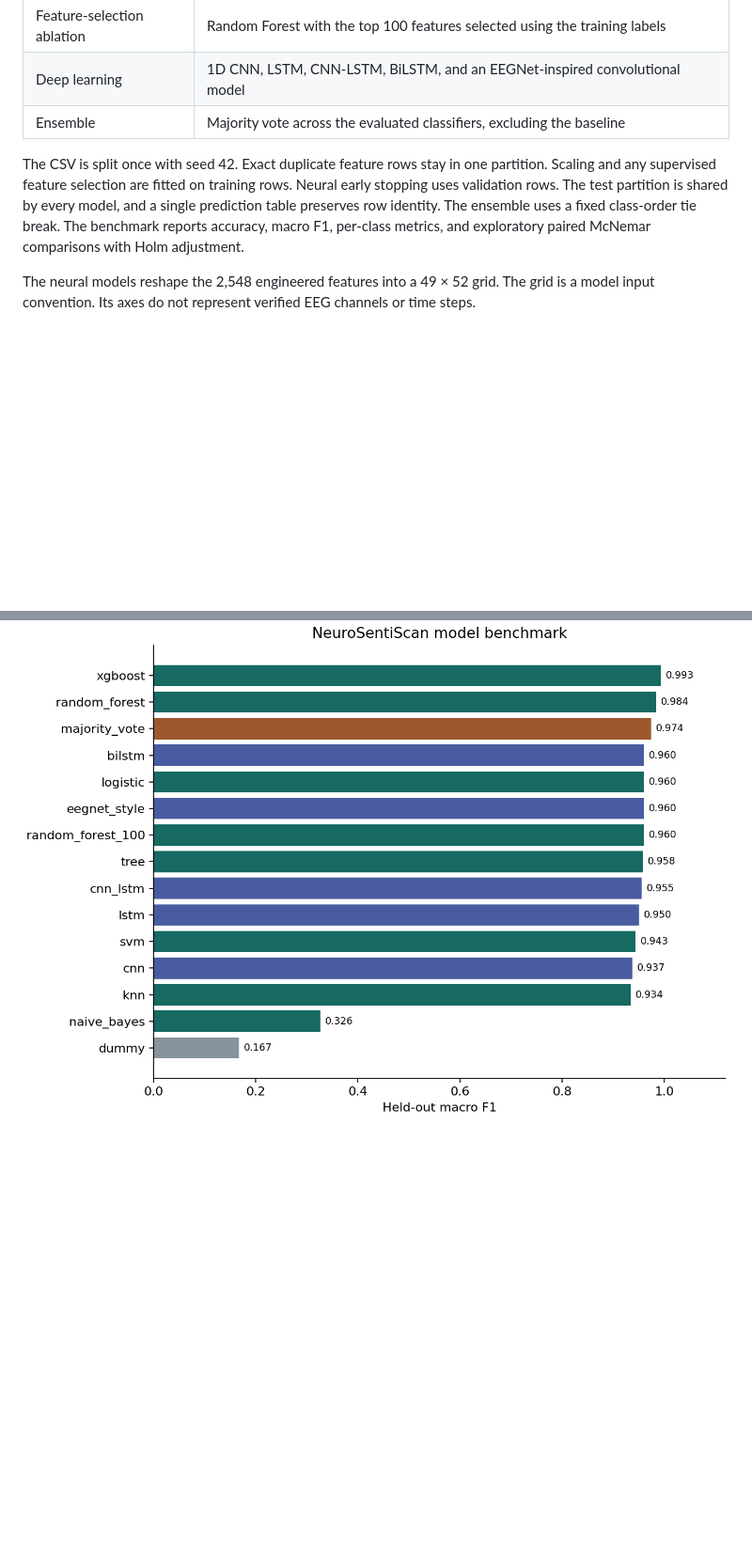
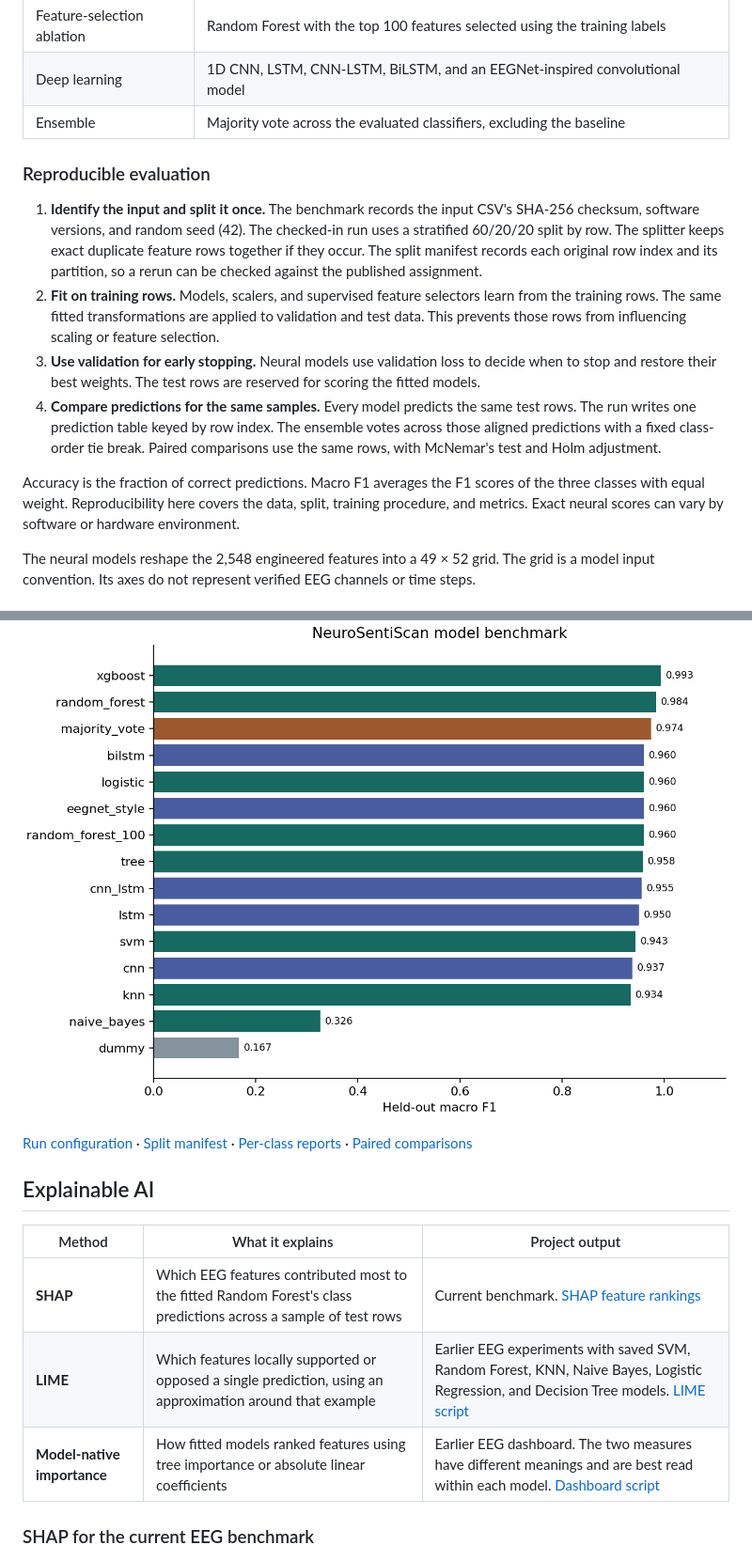
Before and after one commit to rakshakdatta/NeurosentiScan, a Markdown page: README.md, 2 parts joined by grey strips. Shown at 94% size. Rendered like a GitHub page; blank space fills up the shorter version.

```diff
--- a/README.md
+++ b/README.md
@@ -12,7 +12,14 @@ A reproducible benchmark for three-class EEG emotion classification. The project
 | Deep learning | 1D CNN, LSTM, CNN-LSTM, BiLSTM, and an EEGNet-inspired convolutional model |
 | Ensemble | Majority vote across the evaluated classifiers, excluding the baseline |
 
-The CSV is split once with seed 42. Exact duplicate feature rows stay in one partition. Scaling and any supervised feature selection are fitted on training rows. Neural early stopping uses validation rows. The test partition is shared by every model, and a single prediction table preserves row identity. The ensemble uses a fixed class-order tie break. The benchmark reports accuracy, macro F1, per-class metrics, and exploratory paired McNemar comparisons with Holm adjustment.
+### Reproducible evaluation
+
+1. **Identify the input and split it once.** The benchmark records the input CSV's SHA-256 checksum, software versions, and random seed (42). The checked-in run uses a stratified 60/20/20 split by row. The splitter keeps exact duplicate feature rows together if they occur. The split manifest records each original row index and its partition, so a rerun can be checked against the published assignment.
+2. **Fit on training rows.** Models, scalers, and supervised feature selectors learn from the training rows. The same fitted transformations are applied to validation and test data. This prevents those rows from influencing scaling or feature selection.
+3. **Use validation for early stopping.** Neural models use validation loss to decide when to stop and restore their best weights. The test rows are reserved for scoring the fitted models.
+4. **Compare predictions for the same samples.** Every model predicts the same test rows. The run writes one prediction table keyed by row index. The ensemble votes across those aligned predictions with a fixed class-order tie break. Paired comparisons use the same rows, with McNemar's test and Holm adjustment.
+
+Accuracy is the fraction of correct predictions. Macro F1 averages the F1 scores of the three classes with equal weight. Reproducibility here covers the data, split, training procedure, and metrics. Exact neural scores can vary by software or hardware environment.
 
 The neural models reshape the 2,548 engineered features into a 49 × 52 grid. The grid is a model input convention. Its axes do not represent verified EEG channels or time steps.
 
@@ -40,5 +47,17 @@ The checked-in run used 1,278 training rows, 427 validation rows, and 427 test r
 
 ![Macro F1 comparison across every benchmark model](benchmark-results/benchmark.png)
 
+[Run configuration](benchmark-results/run.json) · [Split manifest](benchmark-results/split.csv) · [Per-class reports](benchmark-results/reports.json) · [Paired comparisons](benchmark-results/paired_comparisons.csv)
+
+## Explainable AI
+
+| Method | What it explains | Project output |
+| --- | --- | --- |
+| **SHAP** | Which EEG features contributed most to the fitted Random Forest's class predictions across a sample of test rows | Current benchmark. [SHAP feature rankings](benchmark-results/shap_importance.csv) |
+| **LIME** | Which features locally supported or opposed a single prediction, using an approximation around that example | Earlier EEG experiments with saved SVM, Random Forest, KNN, Naive Bayes, Logistic Regression, and Decision Tree models. [LIME script](scripts/explainability.py) |
+| **Model-native importance** | How fitted models ranked features using tree importance or absolute linear coefficients | Earlier EEG dashboard. The two measures have different meanings and are best read within each model. [Dashboard script](scripts/feature_importance_dashboard.py) |
+
+### SHAP for the current EEG benchmark
+
 ![Top SHAP attributions for the fitted EEG Random Forest](benchmark-results/shap_eeg.png)
 
```
Also changed, not shown: other parts of README.md (+21 -4 lines), docs/report-figures/eeg-pca.png (added), docs/report-figures/lime-svm.png (added).
